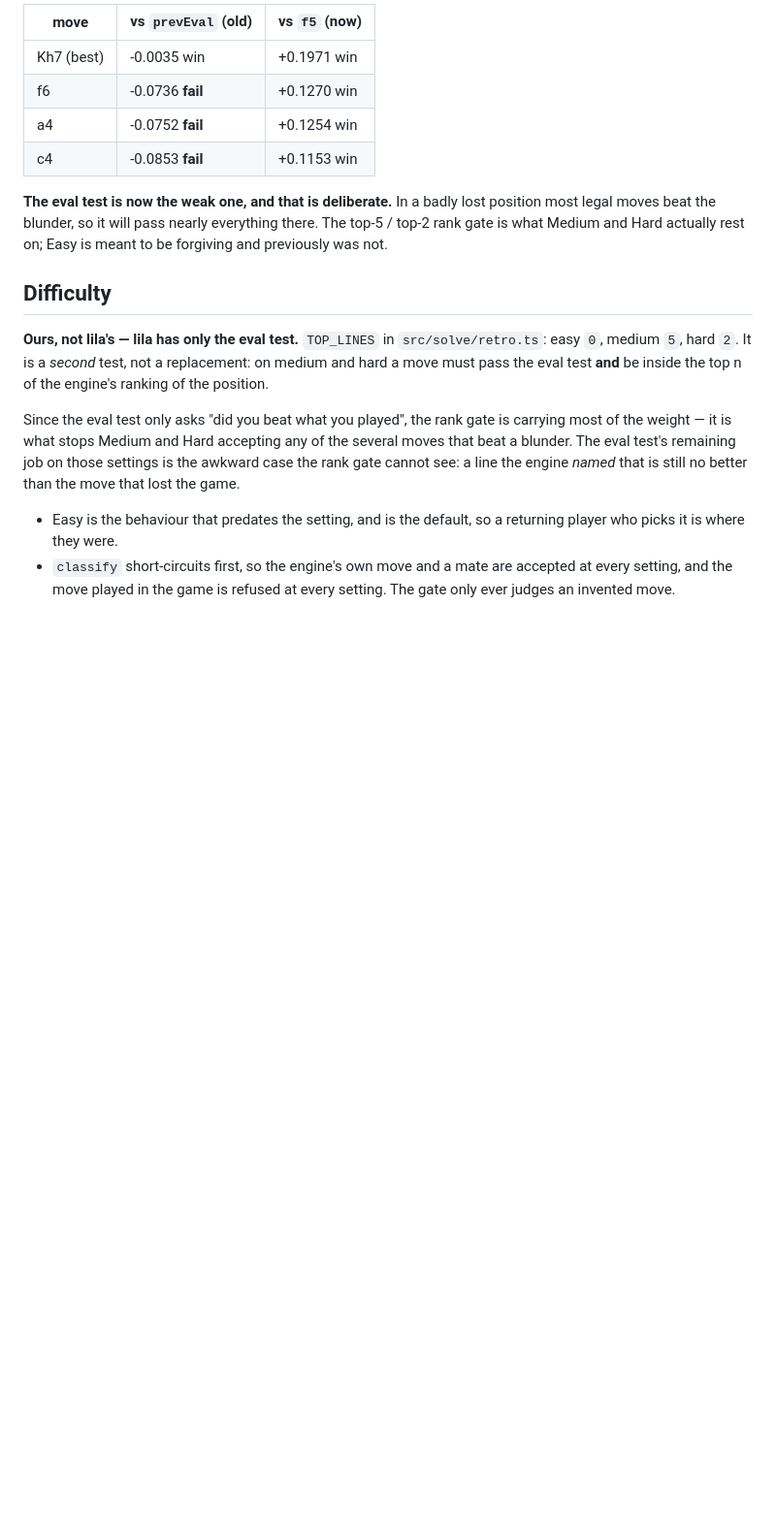
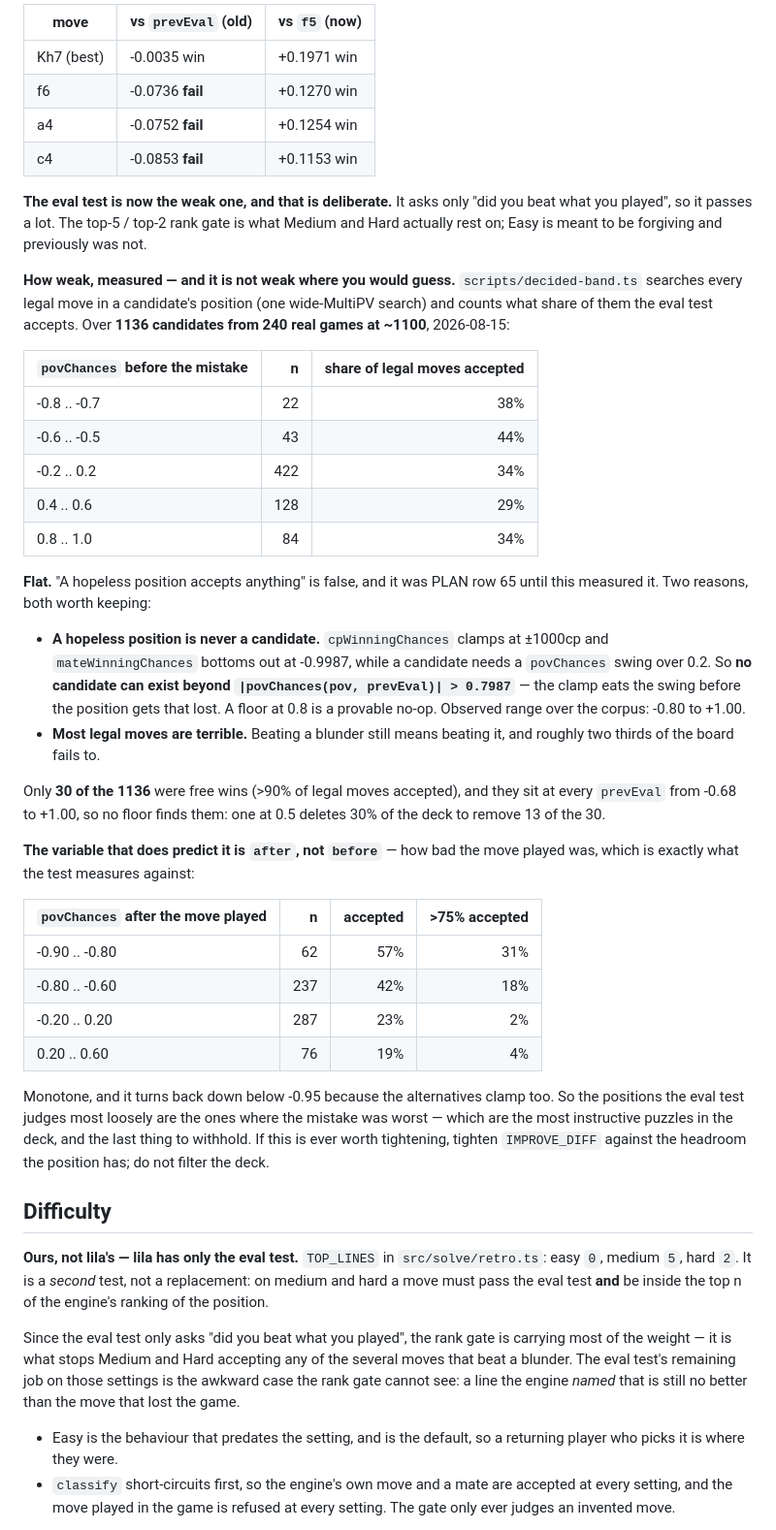
Before and after one commit to Gamah/lichess-blindspot, a Markdown page: CLAUDE.md, the part around the change. Shown at 97% size. Rendered like a GitHub page; blank space fills up the shorter version.

Commit message:
Record what the decided-position measurement found, and drop the row it disproves

```diff
--- a/CLAUDE.md
+++ b/CLAUDE.md
@@ -209,10 +209,55 @@ Black, `prevEval` +1.33, `f5` played at +4.13):
 | a4 | -0.0752 **fail** | +0.1254 win |
 | c4 | -0.0853 **fail** | +0.1153 win |
 
-**The eval test is now the weak one, and that is deliberate.** In a badly lost
-position most legal moves beat the blunder, so it will pass nearly everything
-there. The top-5 / top-2 rank gate is what Medium and Hard actually rest on;
-Easy is meant to be forgiving and previously was not.
+**The eval test is now the weak one, and that is deliberate.** It asks only
+"did you beat what you played", so it passes a lot. The top-5 / top-2 rank gate
+is what Medium and Hard actually rest on; Easy is meant to be forgiving and
+previously was not.
+
+**How weak, measured — and it is not weak where you would guess.**
+`scripts/decided-band.ts` searches every legal move in a candidate's position
+(one wide-MultiPV search) and counts what share of them the eval test accepts.
+Over **1136 candidates from 240 real games at ~1100**, 2026-08-15:
+
+| `povChances` before the mistake | n | share of legal moves accepted |
+| --- | ---: | ---: |
+| -0.8 .. -0.7 | 22 | 38% |
+| -0.6 .. -0.5 | 43 | 44% |
+| -0.2 .. 0.2 | 422 | 34% |
+| 0.4 .. 0.6 | 128 | 29% |
+| 0.8 .. 1.0 | 84 | 34% |
+
+**Flat.** "A hopeless position accepts anything" is false, and it was PLAN row
+65 until this measured it. Two reasons, both worth keeping:
+
+- **A hopeless position is never a candidate.** `cpWinningChances` clamps at
+  ±1000cp and `mateWinningChances` bottoms out at -0.9987, while a candidate
+  needs a `povChances` swing over 0.2. So **no candidate can exist beyond
+  `|povChances(pov, prevEval)| > 0.7987`** — the clamp eats the swing before
+  the position gets that lost. A floor at 0.8 is a provable no-op. Observed
+  range over the corpus: -0.80 to +1.00.
+- **Most legal moves are terrible.** Beating a blunder still means beating it,
+  and roughly two thirds of the board fails to.
+
+Only **30 of the 1136** were free wins (>90% of legal moves accepted), and they
+sit at every `prevEval` from -0.68 to +1.00, so no floor finds them: one at 0.5
+deletes 30% of the deck to remove 13 of the 30.
+
+**The variable that does predict it is `after`, not `before`** — how bad the
+move played was, which is exactly what the test measures against:
+
+| `povChances` after the move played | n | accepted | >75% accepted |
+| --- | ---: | ---: | ---: |
+| -0.90 .. -0.80 | 62 | 57% | 31% |
+| -0.80 .. -0.60 | 237 | 42% | 18% |
+| -0.20 .. 0.20 | 287 | 23% | 2% |
+| 0.20 .. 0.60 | 76 | 19% | 4% |
+
+Monotone, and it turns back down below -0.95 because the alternatives clamp
+too. So the positions the eval test judges most loosely are the ones where the
+mistake was worst — which are the most instructive puzzles in the deck, and the
+last thing to withhold. If this is ever worth tightening, tighten
+`IMPROVE_DIFF` against the headroom the position has; do not filter the deck.
 
 ## Difficulty
 
```
Also changed, not shown: PLAN.md (+2 -2 lines).
